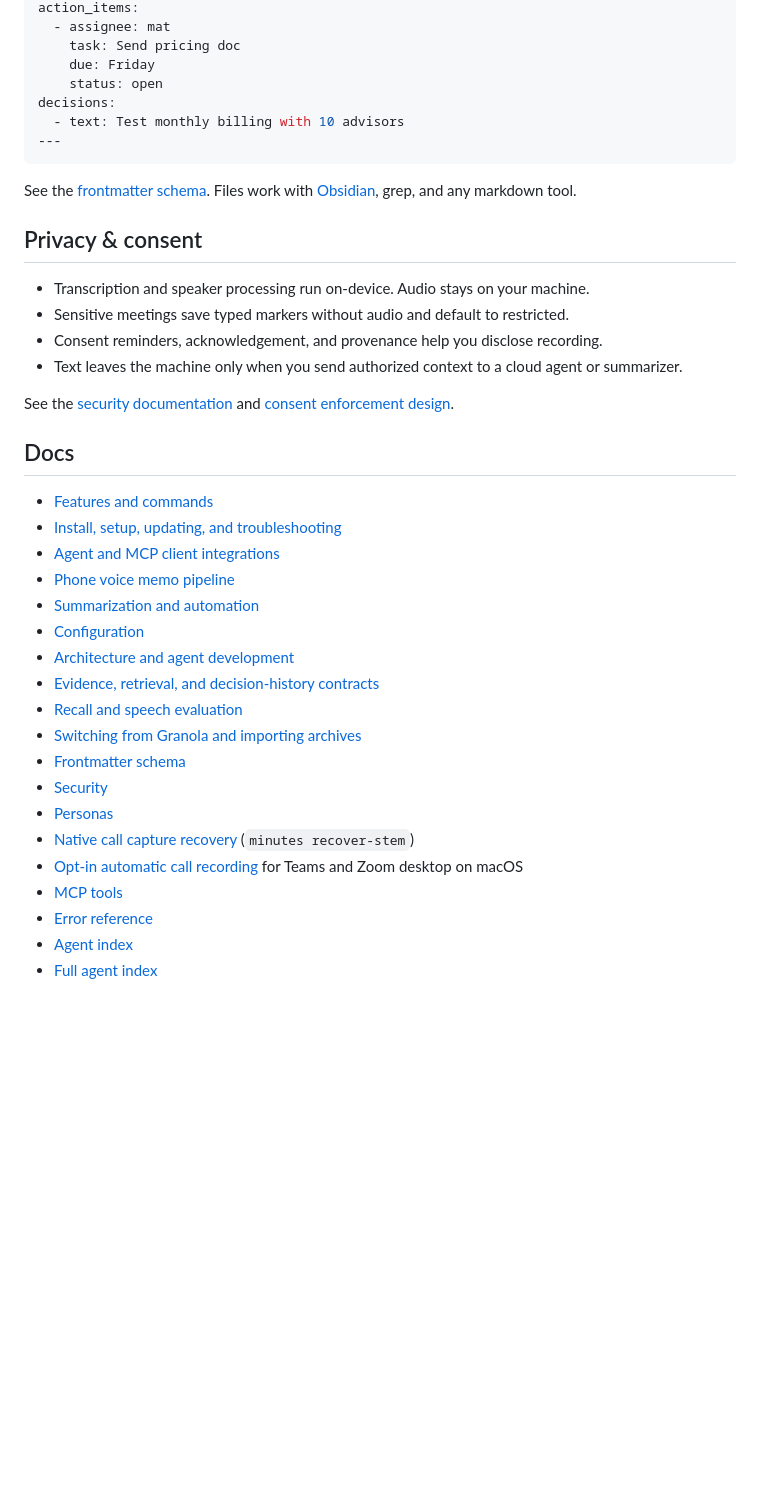
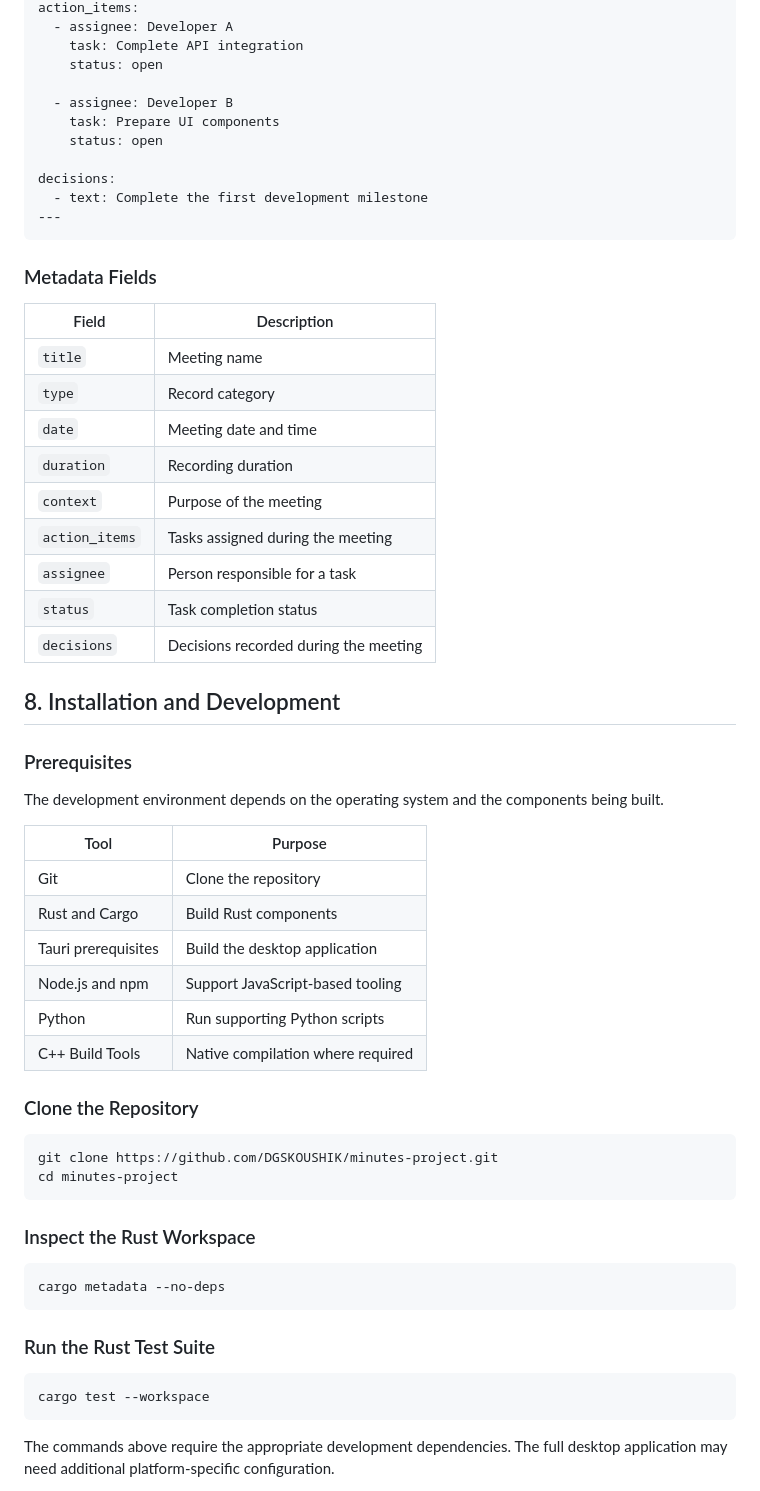
Before and after one commit to DGSKOUSHIK/minutes-project, a Markdown page: README.md, the part around one of its changes. Drawn GitHub-style; blank space fills up the shorter version.

````diff
--- a/README.md
+++ b/README.md
@@ -95,44 +179,64 @@ context: Discuss Q2 pricing
 action_items:
-  - assignee: mat
-    task: Send pricing doc
-    due: Friday
+  - assignee: Developer A
+    task: Complete API integration
     status: open
+
+  - assignee: Developer B
+    task: Prepare UI components
+    status: open
+
 decisions:
-  - text: Test monthly billing with 10 advisors
+  - text: Complete the first development milestone
 ---
 ```
 
-See the [frontmatter schema](docs/architecture/frontmatter-schema.md). Files work
-with [Obsidian](https://obsidian.md), grep, and any markdown tool.
+### Metadata Fields
 
-## Privacy & consent
+| Field | Description |
+|---|---|
+| `title` | Meeting name |
+| `type` | Record category |
+| `date` | Meeting date and time |
+| `duration` | Recording duration |
+| `context` | Purpose of the meeting |
+| `action_items` | Tasks assigned during the meeting |
+| `assignee` | Person responsible for a task |
+| `status` | Task completion status |
+| `decisions` | Decisions recorded during the meeting |
 
-- Transcription and speaker processing run on-device. Audio stays on your machine.
-- Sensitive meetings save typed markers without audio and default to restricted.
-- Consent reminders, acknowledgement, and provenance help you disclose recording.
-- Text leaves the machine only when you send authorized context to a cloud agent or summarizer.
+## 8. Installation and Development
 
-See the [security documentation](docs/security/) and
-[consent enforcement design](docs/architecture/consent-enforcement.md).
+### Prerequisites
 
-## Docs
+The development environment depends on the operating system and the components being built.
 
-- [Features and commands](docs/features.md)
-- [Install, setup, updating, and troubleshooting](docs/install.md)
-- [Agent and MCP client integrations](docs/integration/clients.md)
-- [Phone voice memo pipeline](docs/phone-voice-memo-pipeline.md)
-- [Summarization and automation](docs/architecture/summarization.md)
-- [Configuration](docs/configuration.md)
-- [Architecture and agent development](docs/architecture/README.md)
-- [Evidence, retrieval, and decision-history contracts](docs/architecture/evidence-memory.md)
-- [Recall and speech evaluation](tests/eval/v02/README.md)
-- [Switching from Granola and importing archives](docs/switching-from-granola.md)
-- [Frontmatter schema](docs/architecture/frontmatter-schema.md)
-- [Security](docs/security/)
-- [Personas](docs/personas.md)
-- [Native call capture recovery](docs/native-capture-recovery.md) (`minutes recover-stem`)
-- [Opt-in automatic call recording](docs/call-auto-record.md) for Teams and Zoom desktop on macOS
-- [MCP tools](https://useminutes.app/docs/mcp/tools)
-- [Error reference](https://useminutes.app/docs/errors)
-- [Agent index](https://useminutes.app/llms.txt)
-- [Full agent index](https://useminutes.app/llms-full.txt)
+| Tool | Purpose |
+|---|---|
+| Git | Clone the repository |
+| Rust and Cargo | Build Rust components |
+| Tauri prerequisites | Build the desktop application |
+| Node.js and npm | Support JavaScript-based tooling |
+| Python | Run supporting Python scripts |
+| C++ Build Tools | Native compilation where required |
+
+### Clone the Repository
+
+```bash
+git clone https://github.com/DGSKOUSHIK/minutes-project.git
+cd minutes-project
+```
+
+### Inspect the Rust Workspace
+
+```bash
+cargo metadata --no-deps
+```
+
+### Run the Rust Test Suite
+
+```bash
+cargo test --workspace
+```
+
+The commands above require the appropriate development dependencies. The full desktop application may need additional platform-specific configuration.
+
````
Also changed, not shown: other parts of README.md (+280 -72 lines).
